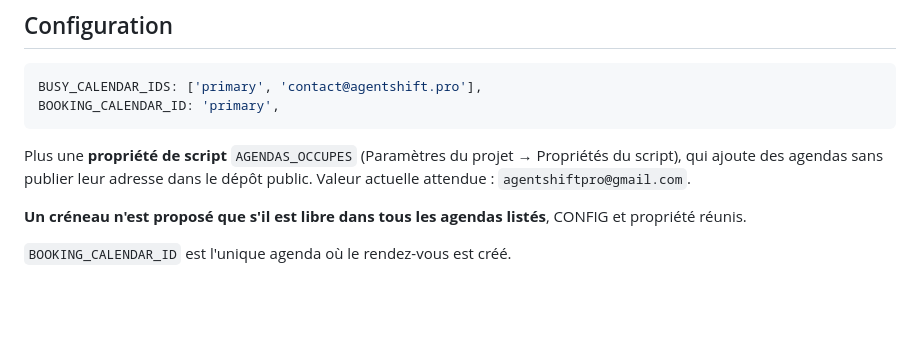
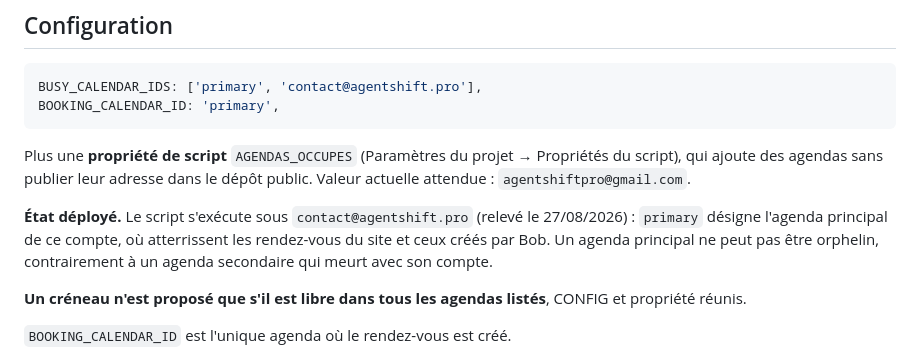
Before and after one commit to dcarvalho-maker/agentshift, a Markdown page: apps-script/README.md, the part around the change. Rendered like a GitHub page; blank space fills up the shorter version.

Commit message:
Notice de réservation : compte qui exécute le script
Co-Authored-By: Claude Opus 5.5 (1M context) <noreply@anthropic.com>

```diff
--- a/apps-script/README.md
+++ b/apps-script/README.md
@@ -34,6 +34,11 @@ BOOKING_CALENDAR_ID: 'primary',
 Plus une **propriété de script** `AGENDAS_OCCUPES` (Paramètres du projet →
 Propriétés du script), qui ajoute des agendas sans publier leur adresse dans
 le dépôt public. Valeur actuelle attendue : `agentshiftpro@gmail.com`.
+
+**État déployé.** Le script s'exécute sous `contact@agentshift.pro` (relevé le
+27/08/2026) : `primary` désigne l'agenda principal de ce compte, où atterrissent
+les rendez-vous du site et ceux créés par Bob. Un agenda principal ne peut pas
+être orphelin, contrairement à un agenda secondaire qui meurt avec son compte.
 
 **Un créneau n'est proposé que s'il est libre dans tous les agendas listés**,
 CONFIG et propriété réunis.
```
